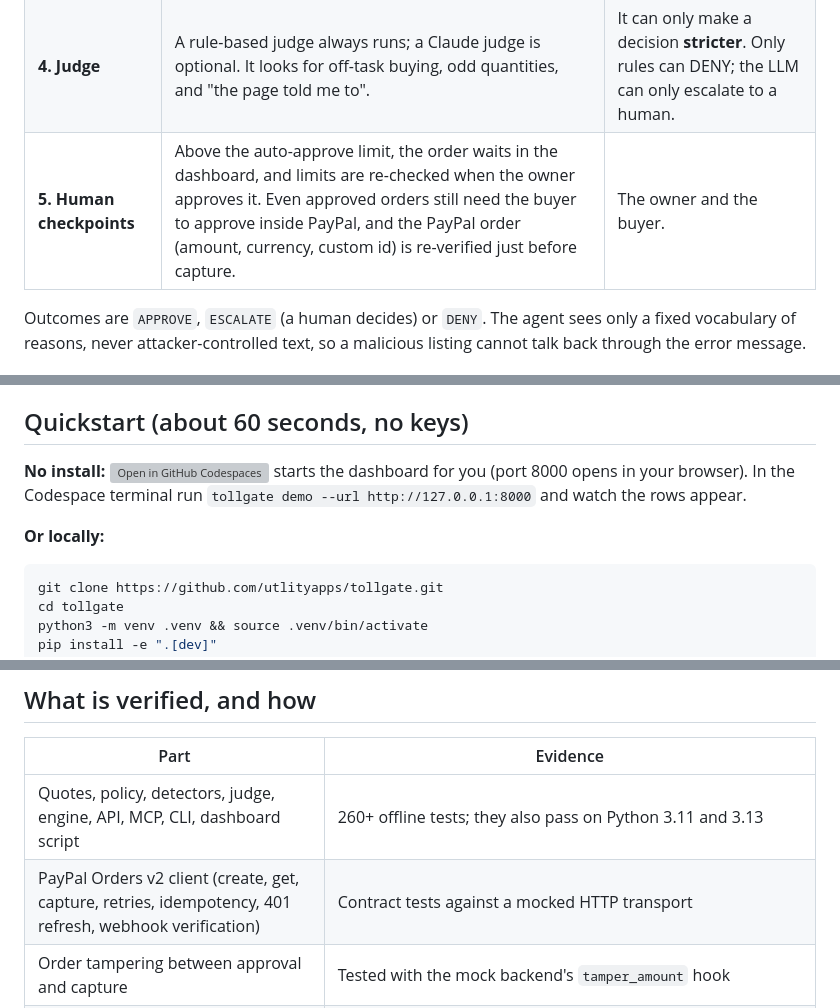
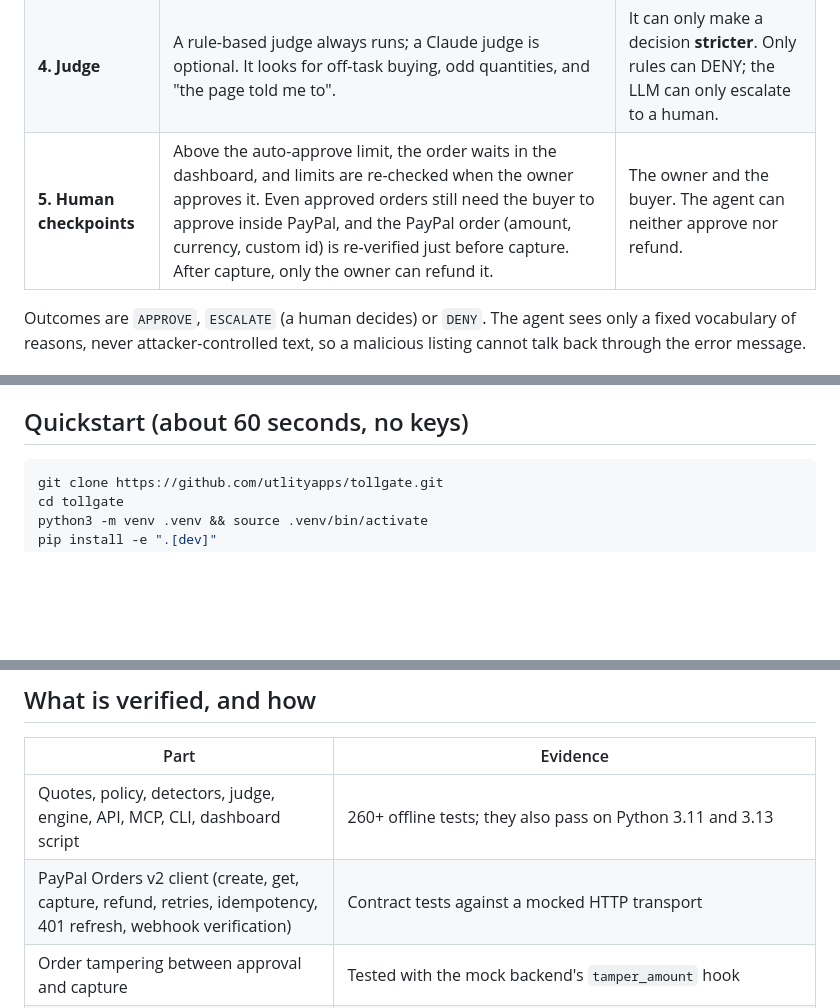
Before and after one commit to utlityapps/tollgate, a Markdown page: README.md, 3 parts joined by grey strips. Drawn GitHub-style; blank space fills up the shorter version; grey boxes are pictures that could not be loaded.

````diff
--- a/README.md
+++ b/README.md
@@ -43,7 +43,7 @@ flowchart TD
 | **2. Mandate** | The owner's policy: per-order and daily limits, auto-approve threshold, allowed categories and merchants, item cap, expiry, revocation. | The owner. |
 | **3. Detectors** | Deterministic checks on all untrusted text: invisible and tag Unicode, bidi controls, homoglyphs, zero-width obfuscation, HTML comments, hidden-styled text, base64 payloads, instruction and impersonation patterns, look-alike merchants and brands, order velocity. | Not the agent. A DENY is final; only held (ESCALATE) orders ever reach a human. |
 | **4. Judge** | A rule-based judge always runs; a Claude judge is optional. It looks for off-task buying, odd quantities, and "the page told me to". | It can only make a decision **stricter**. Only rules can DENY; the LLM can only escalate to a human. |
-| **5. Human checkpoints** | Above the auto-approve limit, the order waits in the dashboard, and limits are re-checked when the owner approves it. Even approved orders still need the buyer to approve inside PayPal, and the PayPal order (amount, currency, custom id) is re-verified just before capture. | The owner and the buyer. |
+| **5. Human checkpoints** | Above the auto-approve limit, the order waits in the dashboard, and limits are re-checked when the owner approves it. Even approved orders still need the buyer to approve inside PayPal, and the PayPal order (amount, currency, custom id) is re-verified just before capture. After capture, only the owner can refund it. | The owner and the buyer. The agent can neither approve nor refund. |
 
 Outcomes are `APPROVE`, `ESCALATE` (a human decides) or `DENY`. The agent sees only a fixed vocabulary of
 reasons, never attacker-controlled text, so a malicious listing cannot talk back through the error message.
@@ -75,10 +77,6 @@ caught is in [docs/THREAT_MODEL.md](docs/THREAT_MODEL.md).
 > quotes and mandate limits cap the damage (`test_unrecognised_injection_is_still_bounded`).
 
 ## Quickstart (about 60 seconds, no keys)
-
-**No install:** [![Open in GitHub Codespaces](https://github.com/codespaces/badge.svg)](https://codespaces.new/utlityapps/tollgate) starts the dashboard for you (port 8000 opens in your browser). In the Codespace terminal run `tollgate demo --url http://127.0.0.1:8000` and watch the rows appear.
-
-**Or locally:**
 
 ```bash
 git clone https://github.com/utlityapps/tollgate.git
@@ -185,7 +185,7 @@ curl -s -X POST localhost:8000/api/mandates -H "Authorization: Bearer demo-admin
 | Part | Evidence |
 |---|---|
 | Quotes, policy, detectors, judge, engine, API, MCP, CLI, dashboard script | 260+ offline tests; they also pass on Python 3.11 and 3.13 |
-| PayPal Orders v2 client (create, get, capture, retries, idempotency, 401 refresh, webhook verification) | Contract tests against a mocked HTTP transport |
+| PayPal Orders v2 client (create, get, capture, refund, retries, idempotency, 401 refresh, webhook verification) | Contract tests against a mocked HTTP transport |
 | Order tampering between approval and capture | Tested with the mock backend's `tamper_amount` hook |
 | Live PayPal sandbox | **Run `tollgate smoke` with your own sandbox keys.** The author's build environment cannot reach PayPal, so this path is covered by mocks, not by a recorded live run in the test suite |
 | Claude judge and Claude demo agent | Tested with fake clients; a real-model run needs your `ANTHROPIC_API_KEY` |
````
Also changed, not shown: other parts of README.md (+20 -16 lines), docs/THREAT_MODEL.md (+9 -5 lines), docs/img/dashboard-decisions.png, docs/img/dashboard-detail.png, docs/img/dashboard-mandates.png, docs/img/dashboard-mobile.png, docs/img/dashboard-redteam.png, 7 other files.
